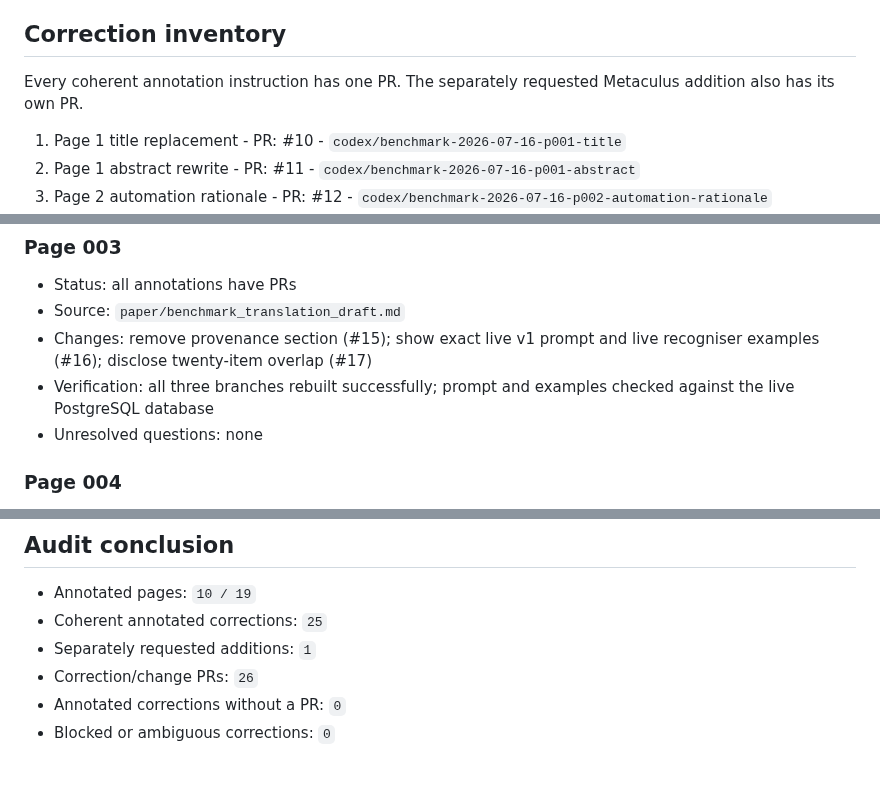
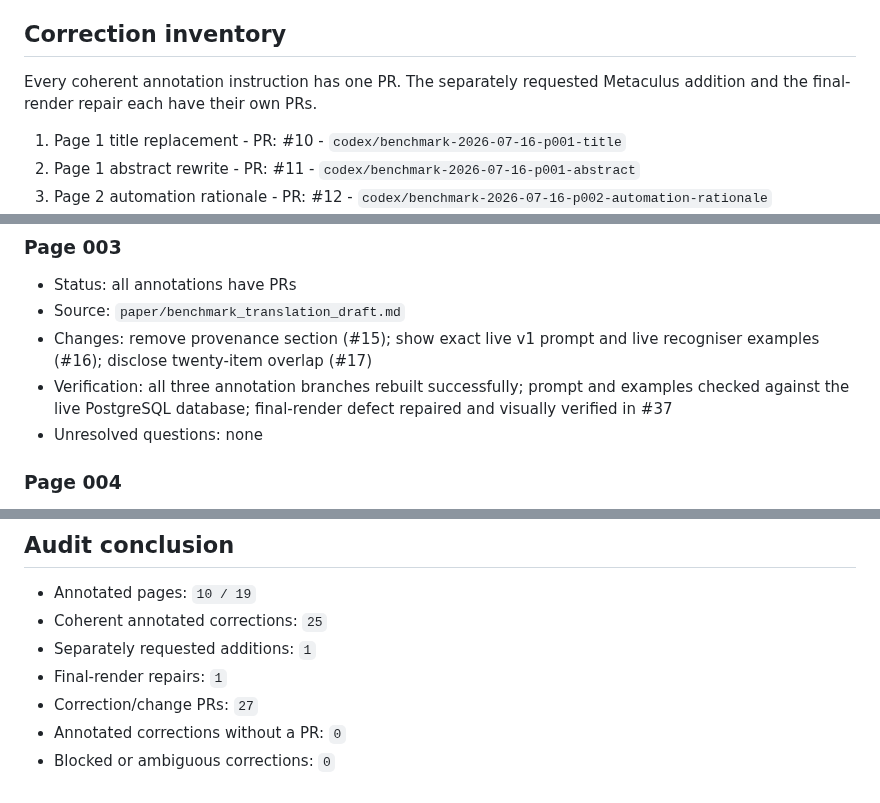
Before and after one commit to solresol/stephanos, a Markdown page: correction-progress/benchmark-2026-07-16.md, 3 parts joined by grey strips. GitHub-like rendering.

Commit message:
Record final benchmark render repair

```diff
--- a/correction-progress/benchmark-2026-07-16.md
+++ b/correction-progress/benchmark-2026-07-16.md
@@ -26,7 +26,7 @@
 
 ## Correction inventory
 
-Every coherent annotation instruction has one PR. The separately requested Metaculus addition also has its own PR.
+Every coherent annotation instruction has one PR. The separately requested Metaculus addition and the final-render repair each have their own PRs.
 
 1. Page 1 title replacement - PR: #10 - `codex/benchmark-2026-07-16-p001-title`
 2. Page 1 abstract rewrite - PR: #11 - `codex/benchmark-2026-07-16-p001-abstract`
@@ -78,7 +79,7 @@ Every coherent annotation instruction has one PR. The separately requested Metac
 - Status: all annotations have PRs
 - Source: `paper/benchmark_translation_draft.md`
 - Changes: remove provenance section (#15); show exact live v1 prompt and live recogniser examples (#16); disclose twenty-item overlap (#17)
-- Verification: all three branches rebuilt successfully; prompt and examples checked against the live PostgreSQL database
+- Verification: all three annotation branches rebuilt successfully; prompt and examples checked against the live PostgreSQL database; final-render defect repaired and visually verified in #37
 - Unresolved questions: none
 
 ### Page 004
@@ -211,6 +212,7 @@ Every coherent annotation instruction has one PR. The separately requested Metac
 - Annotated pages: `10 / 19`
 - Coherent annotated corrections: `25`
 - Separately requested additions: `1`
-- Correction/change PRs: `26`
+- Final-render repairs: `1`
+- Correction/change PRs: `27`
 - Annotated corrections without a PR: `0`
 - Blocked or ambiguous corrections: `0`
```
Also changed, not shown: other parts of correction-progress/benchmark-2026-07-16.md (+1 -0 lines).
